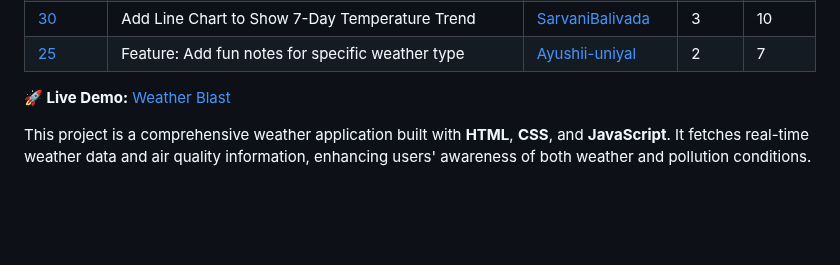
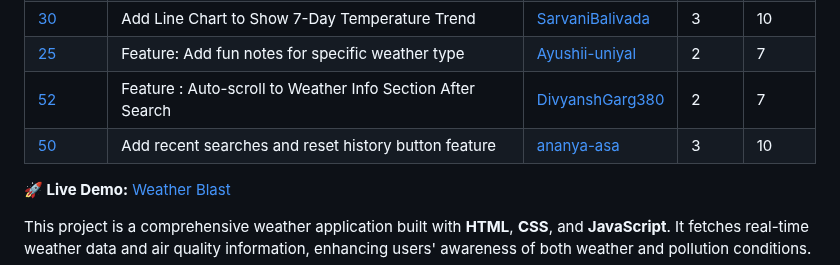
Before and after one commit to komalsathvik/Weather-Blast, a Markdown page: README.md, the part around the change. Drawn GitHub-style; blank space fills up the shorter version.

```diff
--- a/README.md
+++ b/README.md
@@ -19,6 +19,8 @@
 | [42](https://github.com/RAJIV81205/Weather-Blast/issues/42) | Feature: Add marker to map when a location is searched                           | [DivyanshGarg380](https://github.com/DivyanshGarg380)                                                                        | 3     | 10     |
 | [30](https://github.com/RAJIV81205/Weather-Blast/issues/30) | Add Line Chart to Show 7-Day Temperature Trend                                   | [SarvaniBalivada](https://github.com/SarvaniBalivada)                                                                        | 3     | 10     |
 | [25](https://github.com/RAJIV81205/Weather-Blast/issues/25) | Feature: Add fun notes for specific weather type                                 | [Ayushii-uniyal](https://github.com/Ayushii-uniyal)                                                                          | 2     | 7      |
+| [52](https://github.com/RAJIV81205/Weather-Blast/issues/52) | Feature : Auto-scroll to Weather Info Section After Search                       | [DivyanshGarg380](https://github.com/DivyanshGarg380)                                                                        | 2     | 7      |
+| [50](https://github.com/RAJIV81205/Weather-Blast/issues/50) | Add recent searches and reset history button feature                             | [ananya-asa](https://github.com/ananya-asa)                                                                                  | 3     | 10     |
 
 
 
```
